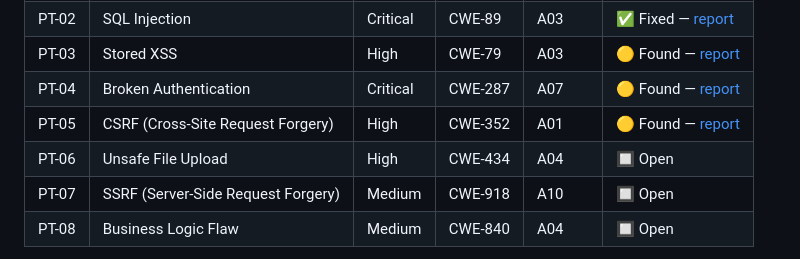
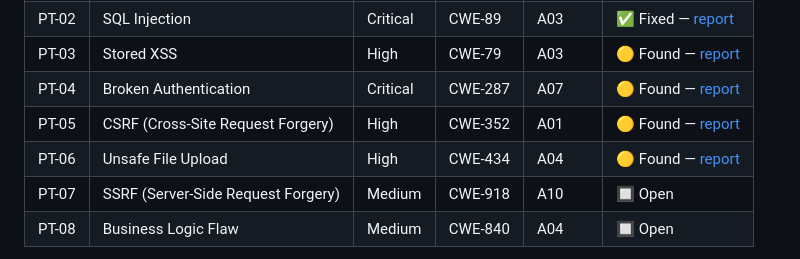
Before and after one commit to muradqasiimovvv-prog/MuradBank, a Markdown page: README.md, the part around the change. Drawn GitHub-style.

```diff
--- a/README.md
+++ b/README.md
@@ -89,7 +89,7 @@ Full findings register with status, before/after fixes, and methodology: **[docs
 | PT-03 | Stored XSS | High | CWE-79 | A03 | 🟡 Found — [report](docs/reports/PT-03-Stored-XSS-Support-Messages.md) |
 | PT-04 | Broken Authentication | Critical | CWE-287 | A07 | 🟡 Found — [report](docs/reports/PT-04-Broken-Authentication-Session-Forgery.md) |
 | PT-05 | CSRF (Cross-Site Request Forgery) | High | CWE-352 | A01 | 🟡 Found — [report](docs/reports/PT-05-CSRF-Money-Transfer.md) |
-| PT-06 | Unsafe File Upload | High | CWE-434 | A04 | 🔲 Open |
+| PT-06 | Unsafe File Upload | High | CWE-434 | A04 | 🟡 Found — [report](docs/reports/PT-06-Unrestricted-File-Upload.md) |
 | PT-07 | SSRF (Server-Side Request Forgery) | Medium | CWE-918 | A10 | 🔲 Open |
 | PT-08 | Business Logic Flaw | Medium | CWE-840 | A04 | 🔲 Open |
 
```
Also changed, not shown: docs/FINDINGS-SUMMARY.md (+2 -2 lines), docs/reports/PT-06-Unrestricted-File-Upload.md (added, +137 -0 lines).
